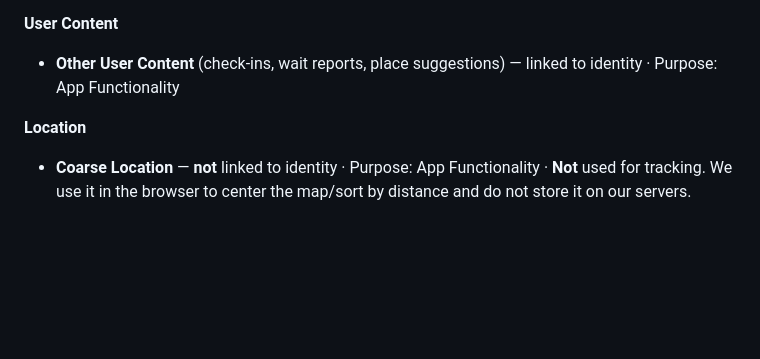
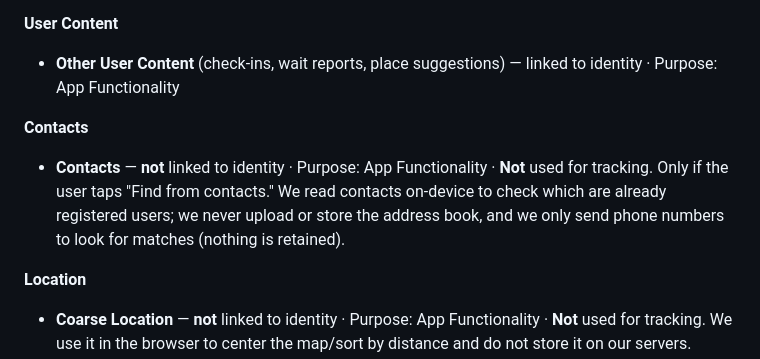
Before and after one commit to 8x9pknfpwq-prog/Nutrition-App, a Markdown page: docs/app-store-listing.md, the part around the change. Rendered like a GitHub page; blank space fills up the shorter version.

Commit message:
Add Contacts privacy label to App Store listing doc
Co-Authored-By: Claude Opus 4.8 <noreply@anthropic.com>
Claude-Session: https://claude.ai/code/session_01AUHywA3mztCc5HePXYXxeb

```diff
--- a/docs/app-store-listing.md
+++ b/docs/app-store-listing.md
@@ -129,6 +129,13 @@ Declare these under **App Privacy → Get Started**. Data types we collect:
 - **Other User Content** (check-ins, wait reports, place suggestions) —
   linked to identity · Purpose: App Functionality
 
+**Contacts**
+- **Contacts** — **not** linked to identity · Purpose: App Functionality ·
+  **Not** used for tracking. Only if the user taps "Find from contacts." We read
+  contacts on-device to check which are already registered users; we never
+  upload or store the address book, and we only send phone numbers to look for
+  matches (nothing is retained).
+
 **Location**
 - **Coarse Location** — **not** linked to identity · Purpose: App Functionality ·
   **Not** used for tracking. We use it in the browser to center the map/sort by
```
